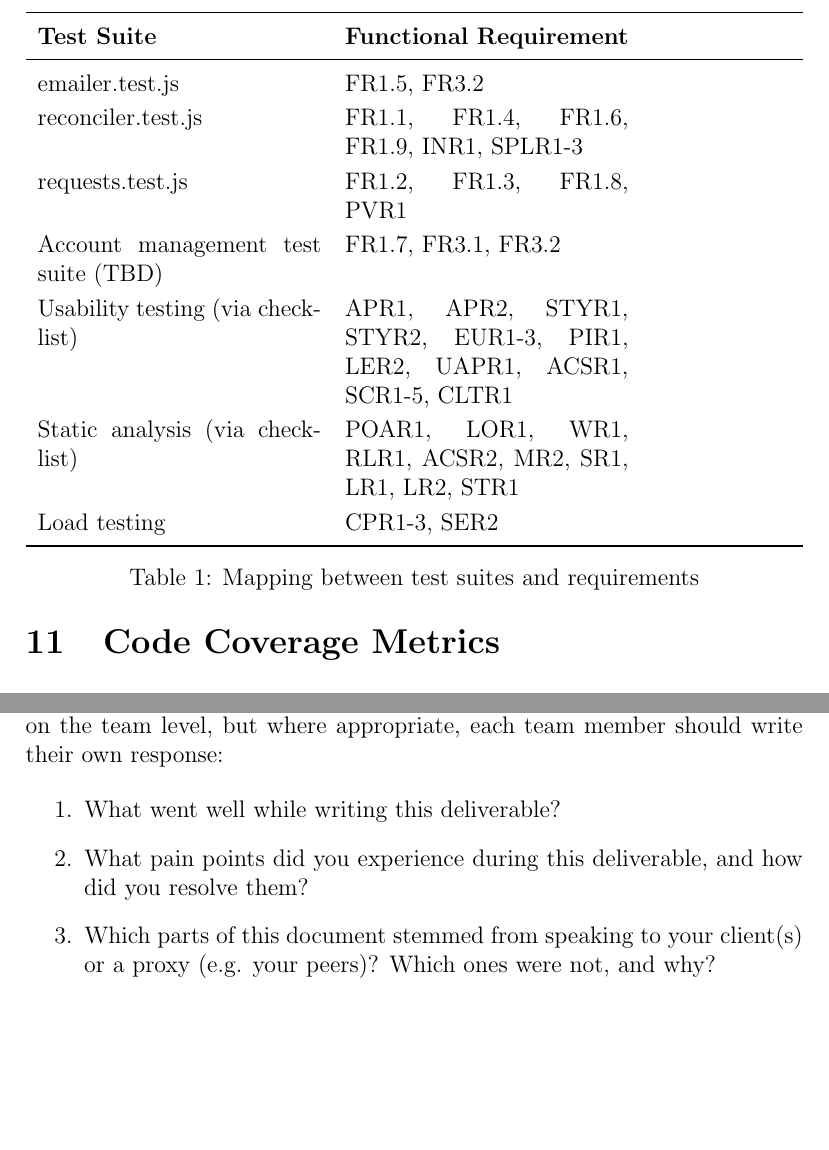
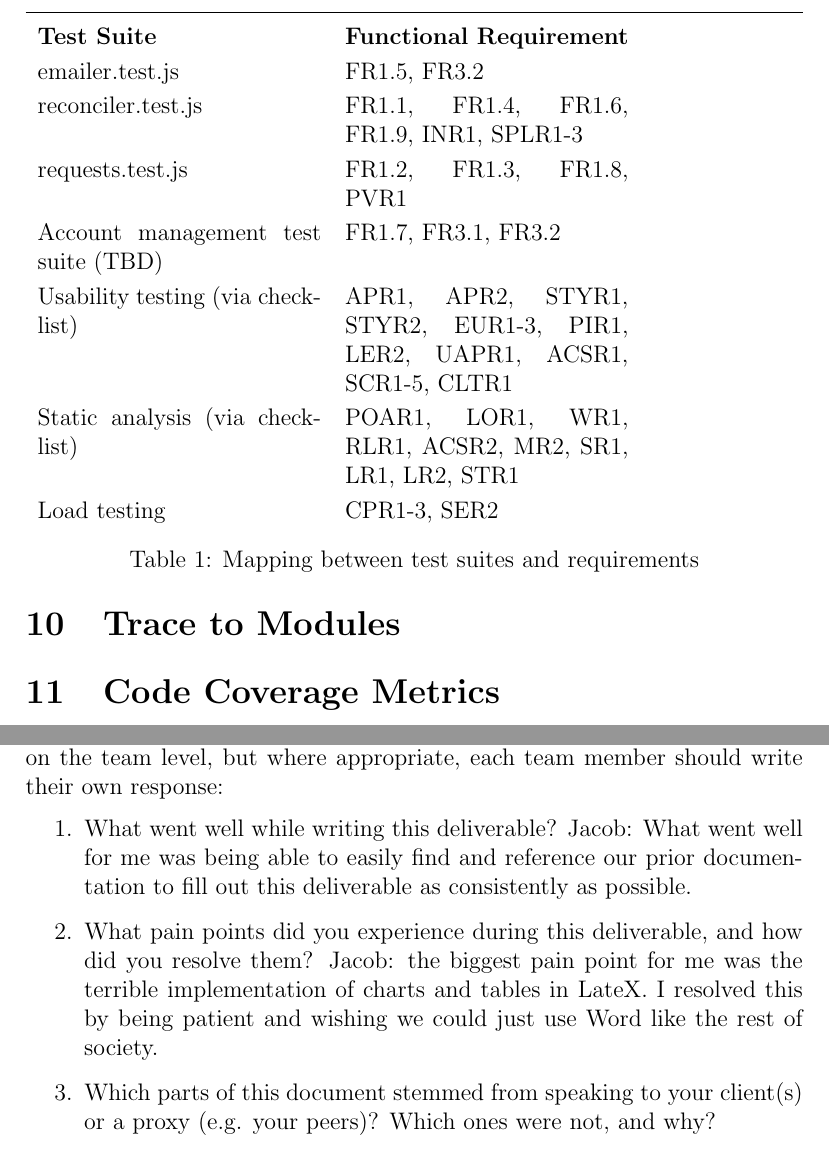
Before and after one commit to ausbennett/mes-finance-platform, a LaTeX document (docs/VnVReport/VnVReport.tex): two parts of pages 6 and 8 of 8, joined at a grey line, cut so that both start at the same text, the shorter picture padded with empty space. Compiled offline with pdfLaTeX.

Commit message:
trying again 2

```diff
--- a/docs/VnVReport/VnVReport.tex
+++ b/docs/VnVReport/VnVReport.tex
@@ -102,7 +102,6 @@ and the test pipeline can be viewed at \url{}.
 \begin{table}[!h]
 \begin{tabularx}{\textwidth}{p{5cm}p{5cm}}
 \toprule {\bf Test Suite} & {\bf Functional Requirement}\\
-\midrule
   emailer.test.js & FR1.5, FR3.2\\
   reconciler.test.js & FR1.1, FR1.4, FR1.6, FR1.9, INR1, SPLR1-3\\
   requests.test.js & FR1.2, FR1.3, FR1.8, PVR1\\
@@ -110,7 +109,6 @@ Account management test suite (TBD) & FR1.7, FR3.1, FR3.2\\
   Usability testing (via checklist) & APR1, APR2, STYR1, STYR2, EUR1-3, PIR1, LER2, UAPR1, ACSR1, SCR1-5, CLTR1\\
   Static analysis (via checklist) & POAR1, LOR1, WR1, RLR1, ACSR2, MR2, SR1, LR1, LR2, STR1\\
   Load testing & CPR1-3, SER2\\
-\bottomrule
 \end{tabularx}
 \caption{Mapping between test suites and requirements}
 \end{table}
@@ -165,8 +164,10 @@ graduate attribute of Reflection.
 
 \begin{enumerate}
   \item What went well while writing this deliverable?
+  Jacob: What went well for me was being able to easily find and reference our prior documentation to fill out this deliverable as consistently as possible.
   \item What pain points did you experience during this deliverable, and how
     did you resolve them?
+  Jacob: the biggest pain point for me was the terrible implementation of charts and tables in LateX. I resolved this by being patient and wishing we could just use Word like the rest of society.
   \item Which parts of this document stemmed from speaking to your client(s) or
   a proxy (e.g. your peers)? Which ones were not, and why?
   \item In what ways was the Verification and Validation (VnV) Plan different
```
Also changed, not shown: docs/VnVReport/VnVReport.tex (5 more changed lines). Lines whose indentation alone changed are shown as unchanged.
